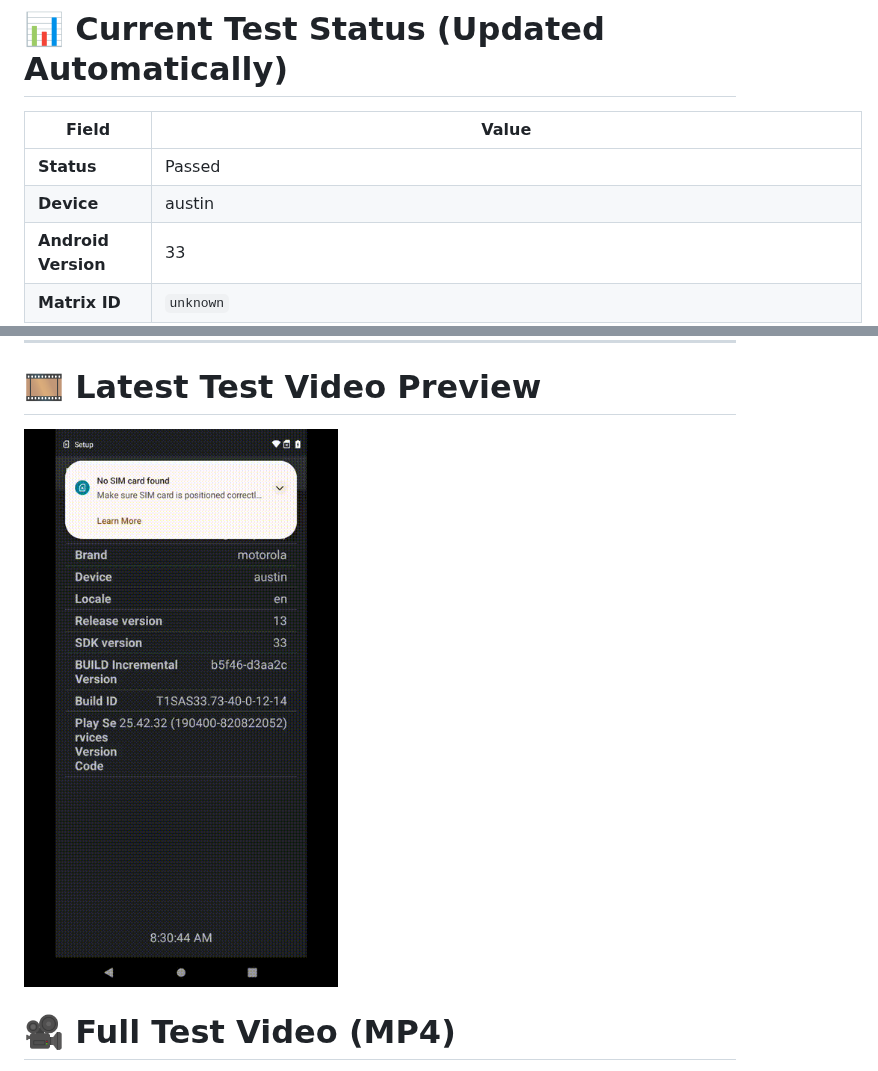
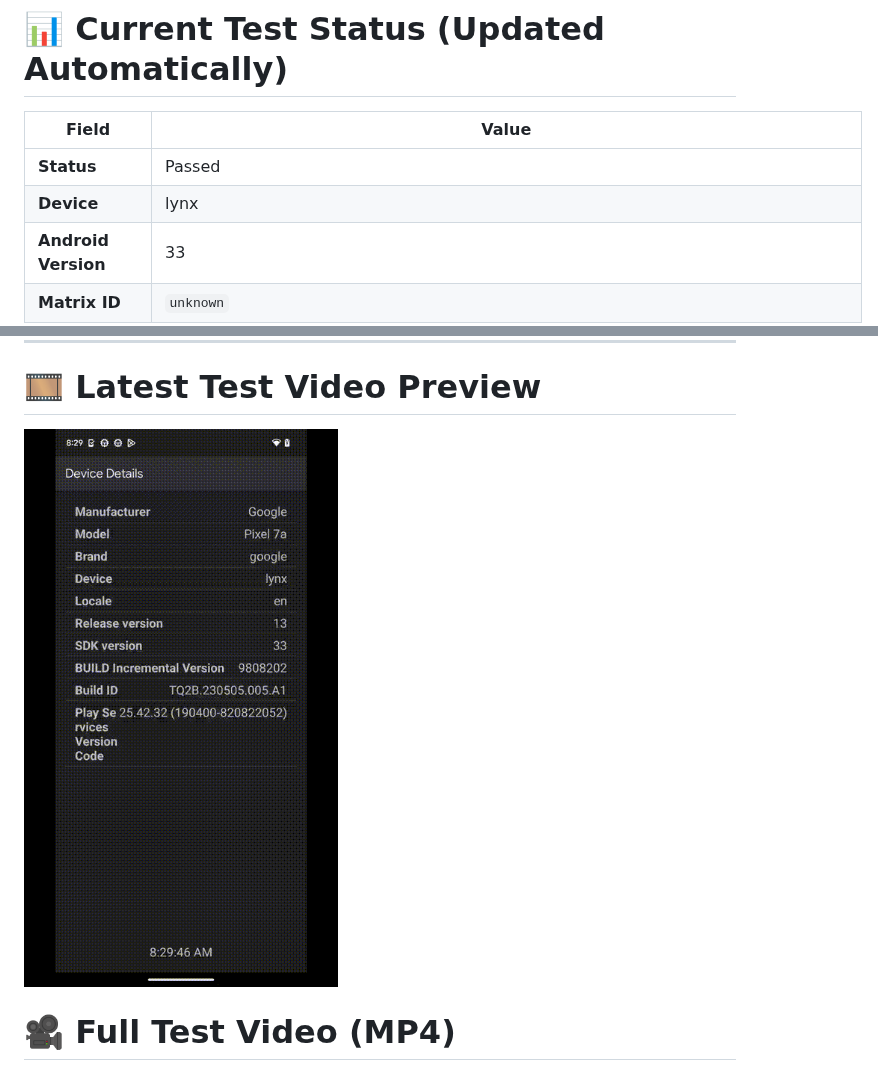
Before and after one commit to BrettBlomb/firebase-chrome-screenshot, a Markdown page: README.md, 2 parts joined by grey strips. Rendered like a GitHub page; pictures changed too: docs/latest_test.gif.

Commit message:
Update README with latest Firebase results [skip ci]

```diff
--- a/README.md
+++ b/README.md
@@ -19,6 +19,6 @@ If you're a **hiring manager, recruiter, or engineer reviewing my work**, thank
 | Field | Value |
 |------|-------|
 | **Status** | Passed |
-| **Device** | austin |
+| **Device** | lynx |
 | **Android Version** | 33 |
 | **Matrix ID** | `unknown` |
```
Also changed, not shown: other parts of README.md (+3 -3 lines), 1 other file.
